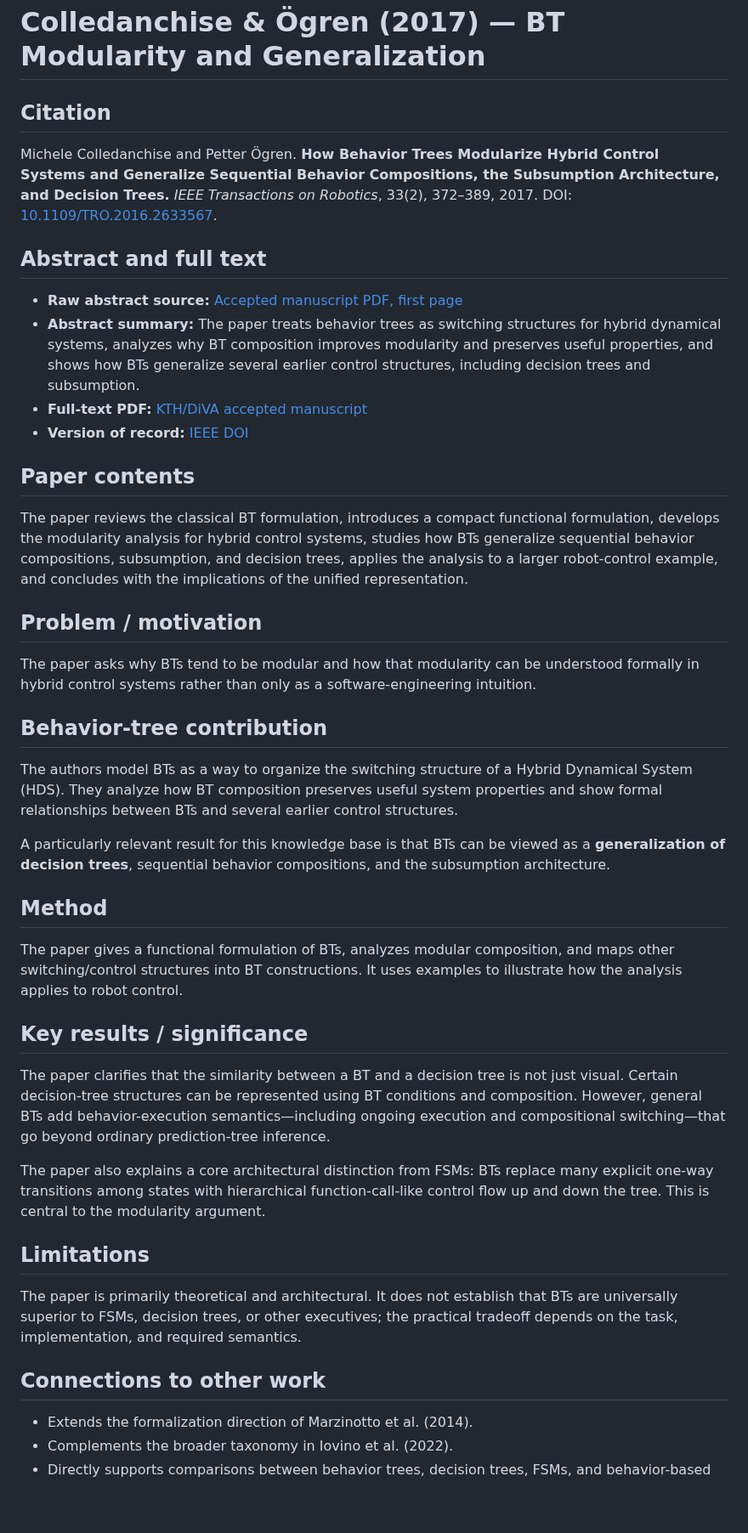
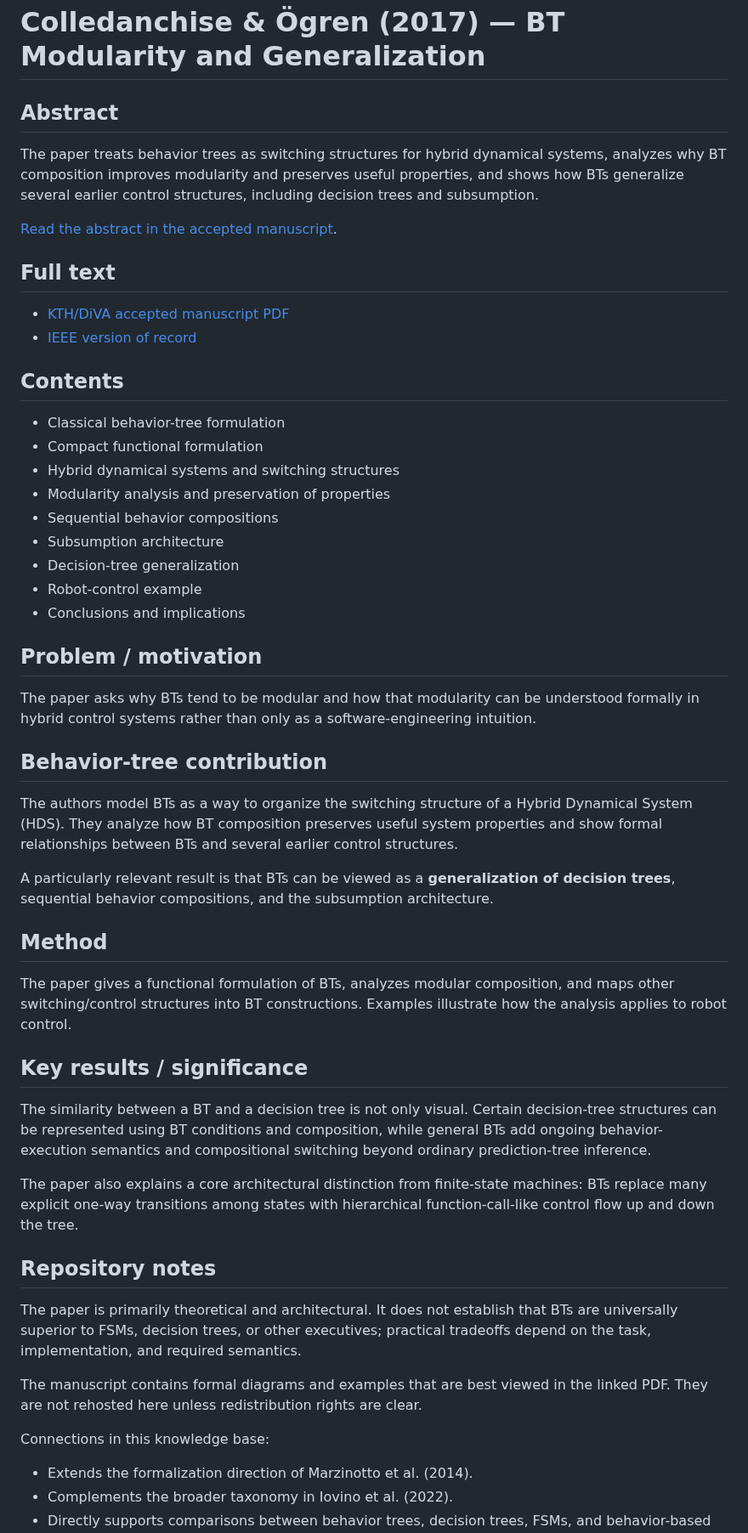
Before and after one commit to nobel-ai-tests/behavior-trees-autonomy, a Markdown page: papers/colledanchise-ogren-2017-bt-modularity.md, the part around one of its changes. Shown at 85% size. Drawn GitHub-style; blank space fills up the shorter version.

Commit message:
Reorder Colledanchise paper brief for academic reading

```diff
--- a/papers/colledanchise-ogren-2017-bt-modularity.md
+++ b/papers/colledanchise-ogren-2017-bt-modularity.md
@@ -1,19 +1,27 @@
 # Colledanchise & Ögren (2017) — BT Modularity and Generalization
 
-## Citation
+## Abstract
 
-Michele Colledanchise and Petter Ögren. **How Behavior Trees Modularize Hybrid Control Systems and Generalize Sequential Behavior Compositions, the Subsumption Architecture, and Decision Trees.** *IEEE Transactions on Robotics*, 33(2), 372–389, 2017. DOI: [10.1109/TRO.2016.2633567](https://doi.org/10.1109/TRO.2016.2633567).
+The paper treats behavior trees as switching structures for hybrid dynamical systems, analyzes why BT composition improves modularity and preserves useful properties, and shows how BTs generalize several earlier control structures, including decision trees and subsumption.
 
-## Abstract and full text
+[Read the abstract in the accepted manuscript](https://www.diva-portal.org/smash/get/diva2:1078931/FULLTEXT01.pdf).
 
-- **Raw abstract source:** [Accepted manuscript PDF, first page](https://www.diva-portal.org/smash/get/diva2:1078931/FULLTEXT01.pdf)
-- **Abstract summary:** The paper treats behavior trees as switching structures for hybrid dynamical systems, analyzes why BT composition improves modularity and preserves useful properties, and shows how BTs generalize several earlier control structures, including decision trees and subsumption.
-- **Full-text PDF:** [KTH/DiVA accepted manuscript](https://www.diva-portal.org/smash/get/diva2:1078931/FULLTEXT01.pdf)
-- **Version of record:** [IEEE DOI](https://doi.org/10.1109/TRO.2016.2633567)
+## Full text
 
-## Paper contents
+- [KTH/DiVA accepted manuscript PDF](https://www.diva-portal.org/smash/get/diva2:1078931/FULLTEXT01.pdf)
+- [IEEE version of record](https://doi.org/10.1109/TRO.2016.2633567)
 
-The paper reviews the classical BT formulation, introduces a compact functional formulation, develops the modularity analysis for hybrid control systems, studies how BTs generalize sequential behavior compositions, subsumption, and decision trees, applies the analysis to a larger robot-control example, and concludes with the implications of the unified representation.
+## Contents
+
+- Classical behavior-tree formulation
+- Compact functional formulation
+- Hybrid dynamical systems and switching structures
+- Modularity analysis and preservation of properties
+- Sequential behavior compositions
+- Subsumption architecture
+- Decision-tree generalization
+- Robot-control example
+- Conclusions and implications
 
 ## Problem / motivation
 
@@ -23,23 +31,25 @@ The paper asks why BTs tend to be modular and how that modularity can be underst
 
 The authors model BTs as a way to organize the switching structure of a Hybrid Dynamical System (HDS). They analyze how BT composition preserves useful system properties and show formal relationships between BTs and several earlier control structures.
 
-A particularly relevant result for this knowledge base is that BTs can be viewed as a **generalization of decision trees**, sequential behavior compositions, and the subsumption architecture.
+A particularly relevant result is that BTs can be viewed as a **generalization of decision trees**, sequential behavior compositions, and the subsumption architecture.
 
 ## Method
 
-The paper gives a functional formulation of BTs, analyzes modular composition, and maps other switching/control structures into BT constructions. It uses examples to illustrate how the analysis applies to robot control.
+The paper gives a functional formulation of BTs, analyzes modular composition, and maps other switching/control structures into BT constructions. Examples illustrate how the analysis applies to robot control.
 
 ## Key results / significance
 
-The paper clarifies that the similarity between a BT and a decision tree is not just visual. Certain decision-tree structures can be represented using BT conditions and composition. However, general BTs add behavior-execution semantics—including ongoing execution and compositional switching—that go beyond ordinary prediction-tree inference.
+The similarity between a BT and a decision tree is not only visual. Certain decision-tree structures can be represented using BT conditions and composition, while general BTs add ongoing behavior-execution semantics and compositional switching beyond ordinary prediction-tree inference.
 
-The paper also explains a core architectural distinction from FSMs: BTs replace many explicit one-way transitions among states with hierarchical function-call-like control flow up and down the tree. This is central to the modularity argument.
+The paper also explains a core architectural distinction from finite-state machines: BTs replace many explicit one-way transitions among states with hierarchical function-call-like control flow up and down the tree.
 
-## Limitations
+## Repository notes
 
-The paper is primarily theoretical and architectural. It does not establish that BTs are universally superior to FSMs, decision trees, or other executives; the practical tradeoff depends on the task, implementation, and required semantics.
+The paper is primarily theoretical and architectural. It does not establish that BTs are universally superior to FSMs, decision trees, or other executives; practical tradeoffs depend on the task, implementation, and required semantics.
 
-## Connections to other work
+The manuscript contains formal diagrams and examples that are best viewed in the linked PDF. They are not rehosted here unless redistribution rights are clear.
+
+Connections in this knowledge base:
 
 - Extends the formalization direction of Marzinotto et al. (2014).
 - Complements the broader taxonomy in Iovino et al. (2022).
```
Also changed, not shown: other parts of papers/colledanchise-ogren-2017-bt-modularity.md (+4 -0 lines).
